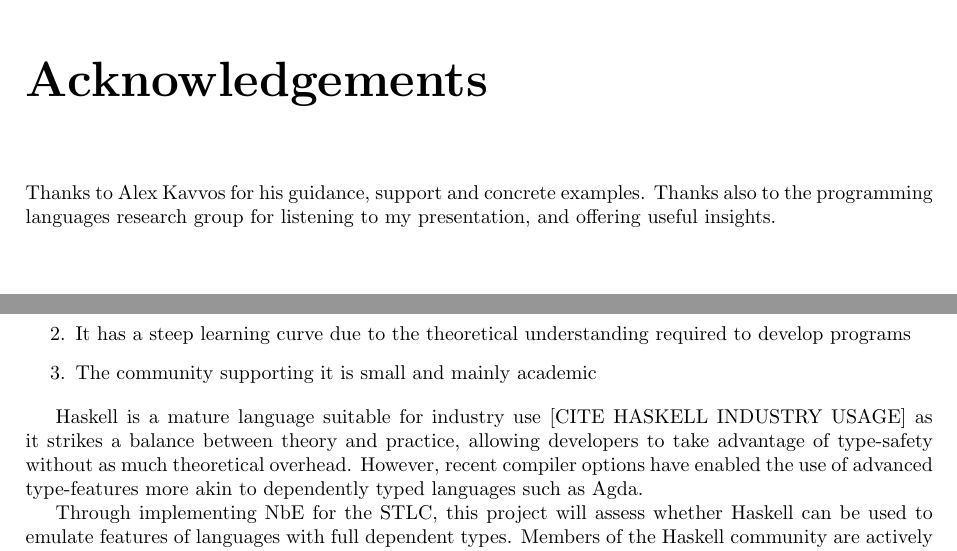
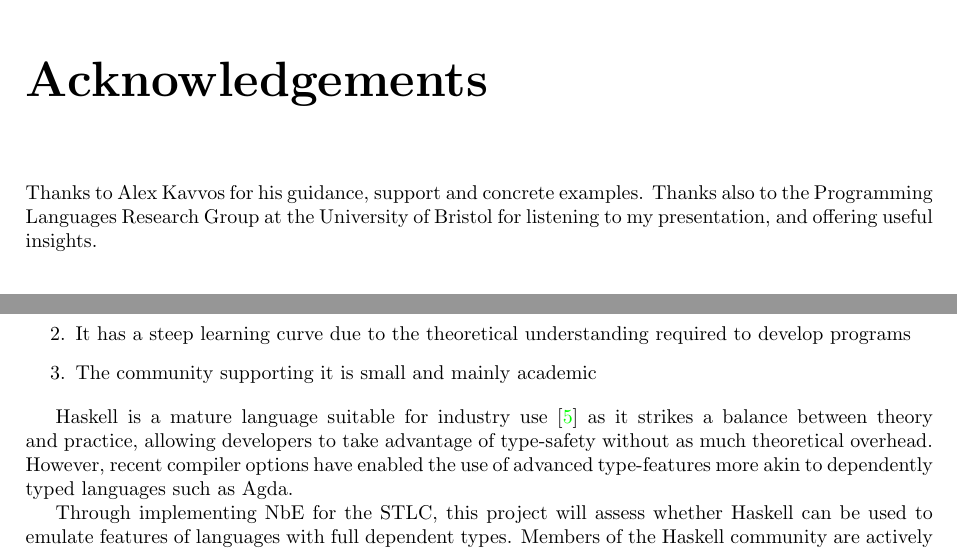
Before and after one commit to LucasOJ/NbE, a LaTeX thesis (Documentation/dissertation.tex, which reads Documentation/chapters/Introduction.tex): two parts of pages 5 and 6 of 33, joined at a grey line, cut so that both start at the same text. Compiled offline with pdfLaTeX.

Commit message:
Added Haskell in industry citation to intro

```diff
--- a/Documentation/chapters/Introduction.tex
+++ b/Documentation/chapters/Introduction.tex
@@ -30,7 +30,7 @@ Then we move to the central challenge of this project: translating an Agda imple
     \item The community supporting it is small and mainly academic
 \end{enumerate}
 
-Haskell is a mature language suitable for industry use [CITE HASKELL INDUSTRY USAGE] as it strikes a balance between theory and practice, allowing developers to take advantage of type-safety without as much theoretical overhead. However, recent compiler options have enabled the use of advanced type-features more akin to dependently typed languages such as Agda.
+Haskell is a mature language suitable for industry use \cite{haskellInIndustry} as it strikes a balance between theory and practice, allowing developers to take advantage of type-safety without as much theoretical overhead. However, recent compiler options have enabled the use of advanced type-features more akin to dependently typed languages such as Agda.
 
 Through implementing NbE for the STLC, this project will assess whether Haskell can be used to emulate features of languages with full dependent types. Members of the Haskell community are actively working on bringing full dependent types to Haskell \cite{DH}, but this project serves as an evaluation of how well the existing tooling for complex types works in practice.
 
--- a/Documentation/dissertation.tex
+++ b/Documentation/dissertation.tex
@@ -145,7 +145,7 @@ In this project we
 \noindent
 Thanks to Alex Kavvos for his guidance, support and concrete examples.
 \noindent
-Thanks also to the programming languages research group for listening to my presentation, and offering useful insights.
+Thanks also to the Programming Languages Research Group at the University of Bristol for listening to my presentation, and offering useful insights.
 
 % =============================================================================
 
```
Also changed, not shown: Documentation/bibliography.bib (+5 -0 lines), Documentation/dissertation.pdf.
